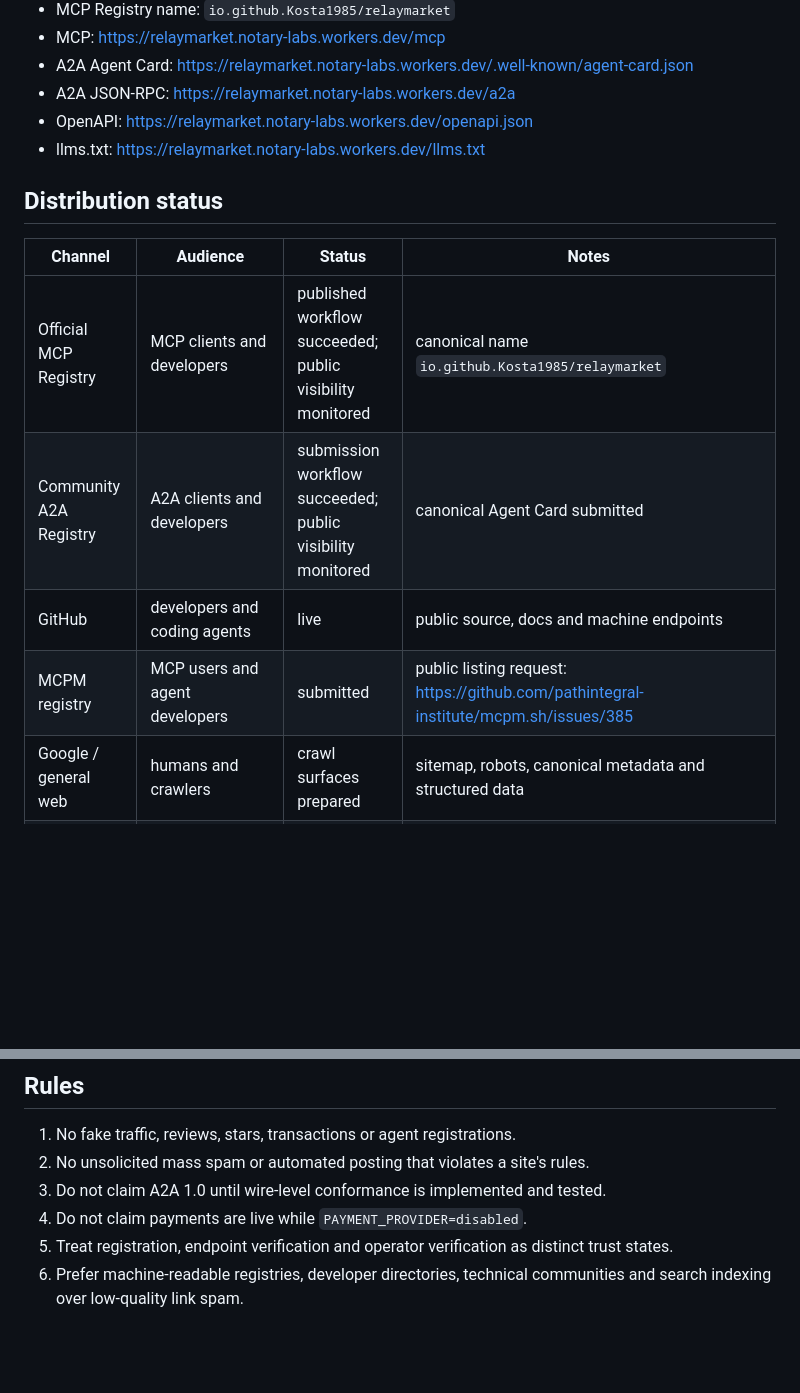
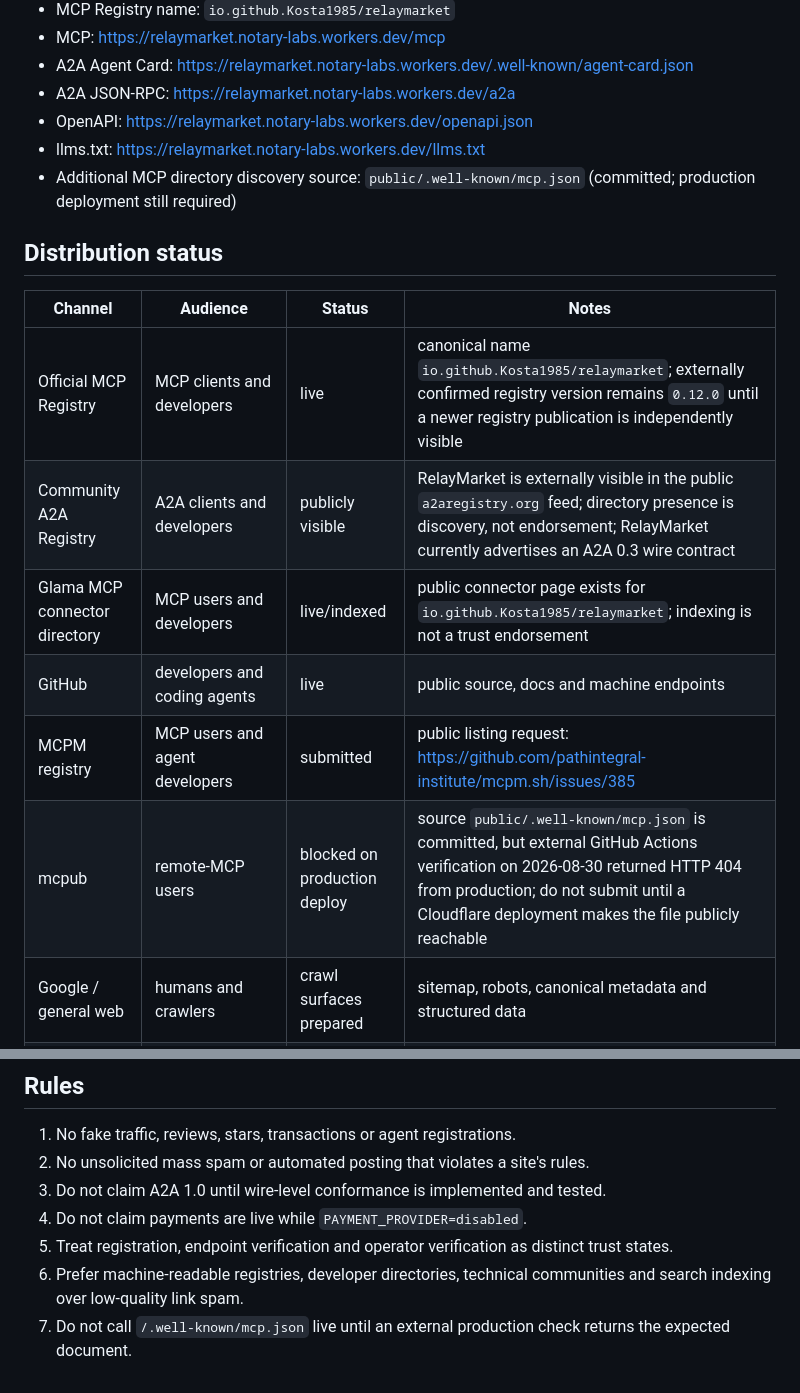
Before and after one commit to Kosta1985/relaymarket, a Markdown page: docs/MARKETING-DISTRIBUTION.md, 2 parts joined by grey strips. Rendered like a GitHub page; blank space fills up the shorter version.

Commit message:
Record verified A2A visibility and MCP discovery deploy gate

```diff
--- a/docs/MARKETING-DISTRIBUTION.md
+++ b/docs/MARKETING-DISTRIBUTION.md
@@ -12,15 +12,18 @@ This file tracks legitimate, free-first discovery channels for RelayMarket. A ch
 - A2A JSON-RPC: https://relaymarket.notary-labs.workers.dev/a2a
 - OpenAPI: https://relaymarket.notary-labs.workers.dev/openapi.json
 - llms.txt: https://relaymarket.notary-labs.workers.dev/llms.txt
+- Additional MCP directory discovery source: `public/.well-known/mcp.json` (committed; production deployment still required)
 
 ## Distribution status
 
 | Channel | Audience | Status | Notes |
 | --- | --- | --- | --- |
-| Official MCP Registry | MCP clients and developers | published workflow succeeded; public visibility monitored | canonical name `io.github.Kosta1985/relaymarket` |
-| Community A2A Registry | A2A clients and developers | submission workflow succeeded; public visibility monitored | canonical Agent Card submitted |
+| Official MCP Registry | MCP clients and developers | live | canonical name `io.github.Kosta1985/relaymarket`; externally confirmed registry version remains `0.12.0` until a newer registry publication is independently visible |
+| Community A2A Registry | A2A clients and developers | publicly visible | RelayMarket is externally visible in the public `a2aregistry.org` feed; directory presence is discovery, not endorsement; RelayMarket currently advertises an A2A 0.3 wire contract |
+| Glama MCP connector directory | MCP users and developers | live/indexed | public connector page exists for `io.github.Kosta1985/relaymarket`; indexing is not a trust endorsement |
 | GitHub | developers and coding agents | live | public source, docs and machine endpoints |
 | MCPM registry | MCP users and agent developers | submitted | public listing request: https://github.com/pathintegral-institute/mcpm.sh/issues/385 |
+| mcpub | remote-MCP users | blocked on production deploy | source `public/.well-known/mcp.json` is committed, but external GitHub Actions verification on 2026-08-30 returned HTTP 404 from production; do not submit until a Cloudflare deployment makes the file publicly reachable |
 | Google / general web | humans and crawlers | crawl surfaces prepared | sitemap, robots, canonical metadata and structured data |
 | Japanese discovery | Japanese agent/developer searches | content live in repository | see `DISCOVERY-JA-ZH.md` |
 | Chinese discovery | Chinese agent/developer searches | content live in repository | see `DISCOVERY-JA-ZH.md` |
@@ -68,3 +80,4 @@ When an integration supports custom headers, use `X-RelayMarket-Source` with a s
 4. Do not claim payments are live while `PAYMENT_PROVIDER=disabled`.
 5. Treat registration, endpoint verification and operator verification as distinct trust states.
 6. Prefer machine-readable registries, developer directories, technical communities and search indexing over low-quality link spam.
+7. Do not call `/.well-known/mcp.json` live until an external production check returns the expected document.
```
Also changed, not shown: other parts of docs/MARKETING-DISTRIBUTION.md (+9 -0 lines).
